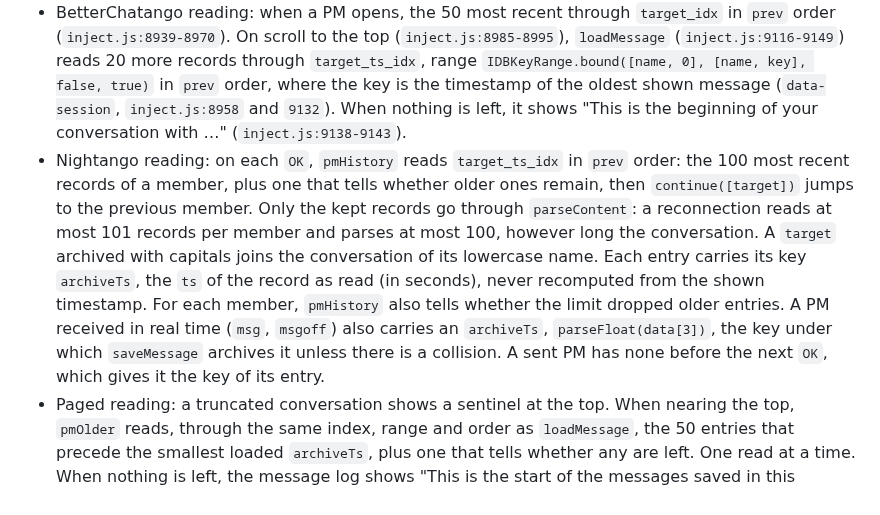
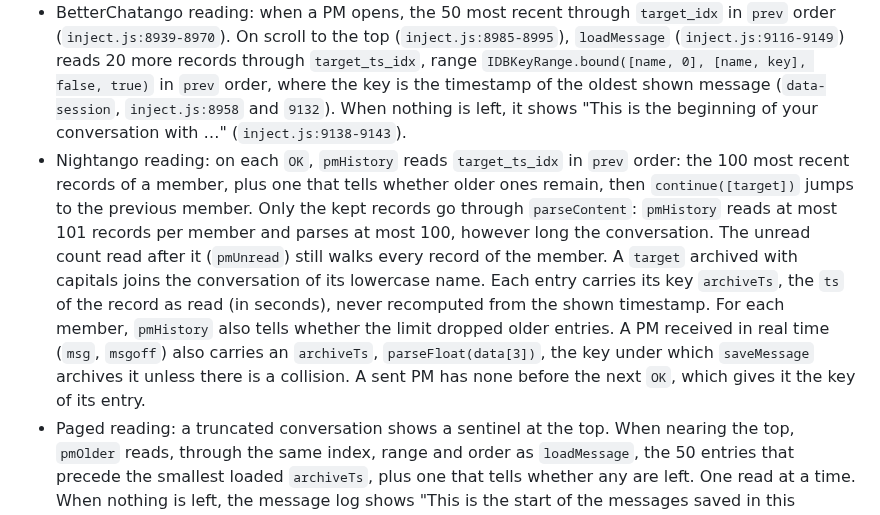
Before and after one commit to marjoriedotdev/nightango, a Markdown page: docs/betterchatango-protocol.md, the part around the change. Rendered like a GitHub page.

Commit message:
docs(pm): say the unread count still walks the whole history
The protocol notes said a reconnection reads at most 101 records per
member. That holds for pmHistory only: the unread count read after it
on every OK (pmUnread) still walks every record of each member. The
sentence now says so.

Refs #50

```diff
--- a/docs/betterchatango-protocol.md
+++ b/docs/betterchatango-protocol.md
@@ -154,7 +154,7 @@ One call excluded by the owner's decision (2026-10-23, #96): `GET https://api.vi
 - BetterChatango opens this database only from its own private screen. The bridge opens it with the same schema, then assigns it to `client.database.pm`.
 - Record (BetterChatango `saveMessage`, same format as the official client): `{ target, ts, data, unread }`. `data` is the full raw frame `msg:name:…:ts:flags:body`, tags included.
 - BetterChatango reading: when a PM opens, the 50 most recent through `target_idx` in `prev` order (`inject.js:8939-8970`). On scroll to the top (`inject.js:8985-8995`), `loadMessage` (`inject.js:9116-9149`) reads 20 more records through `target_ts_idx`, range `IDBKeyRange.bound([name, 0], [name, key], false, true)` in `prev` order, where the key is the timestamp of the oldest shown message (`data-session`, `inject.js:8958` and `9132`). When nothing is left, it shows "This is the beginning of your conversation with …" (`inject.js:9138-9143`).
-- Nightango reading: on each `OK`, `pmHistory` reads `target_ts_idx` in `prev` order: the 100 most recent records of a member, plus one that tells whether older ones remain, then `continue([target])` jumps to the previous member. Only the kept records go through `parseContent`: a reconnection reads at most 101 records per member and parses at most 100, however long the conversation. A `target` archived with capitals joins the conversation of its lowercase name. Each entry carries its key `archiveTs`, the `ts` of the record as read (in seconds), never recomputed from the shown timestamp. For each member, `pmHistory` also tells whether the limit dropped older entries. A PM received in real time (`msg`, `msgoff`) also carries an `archiveTs`, `parseFloat(data[3])`, the key under which `saveMessage` archives it unless there is a collision. A sent PM has none before the next `OK`, which gives it the key of its entry.
+- Nightango reading: on each `OK`, `pmHistory` reads `target_ts_idx` in `prev` order: the 100 most recent records of a member, plus one that tells whether older ones remain, then `continue([target])` jumps to the previous member. Only the kept records go through `parseContent`: `pmHistory` reads at most 101 records per member and parses at most 100, however long the conversation. The unread count read after it (`pmUnread`) still walks every record of the member. A `target` archived with capitals joins the conversation of its lowercase name. Each entry carries its key `archiveTs`, the `ts` of the record as read (in seconds), never recomputed from the shown timestamp. For each member, `pmHistory` also tells whether the limit dropped older entries. A PM received in real time (`msg`, `msgoff`) also carries an `archiveTs`, `parseFloat(data[3])`, the key under which `saveMessage` archives it unless there is a collision. A sent PM has none before the next `OK`, which gives it the key of its entry.
 - Paged reading: a truncated conversation shows a sentinel at the top. When nearing the top, `pmOlder` reads, through the same index, range and order as `loadMessage`, the 50 entries that precede the smallest loaded `archiveTs`, plus one that tells whether any are left. One read at a time. When nothing is left, the message log shows "This is the start of the messages saved in this browser.", like a conversation that the limit did not truncate. An older page goes through the same merge as on `OK` (see PMs received offline) and changes no unread counter. A conversation keeps the paging state of its first `OK`: on a reconnection, the last 100 entries say nothing about the pages already loaded.
 - Cap: like a group, a conversation holds at most 500 messages in the state (`THREAD_MAX`, `trimThread`). Past it, received, sent, merged or older messages push the oldest out, and the message log stops offering older pages, which would leave at once. Nothing is deleted from the archive. A search result older than the shown messages then says so: "This message is still saved in this browser, but a conversation shows only its last 500 messages."
 - Nightango search: from 2 characters, the Chats search also looks in the text of PMs, after 300 ms without typing. `searchPm` reads `messages` read-only, one transaction per search, through a cursor on the primary key in `prev` order (most recent first). The text of each record comes from `parseContent`, never from the raw body, and is compared case-insensitively. Reading stops at 50 results plus one, which tells whether the limit cut the list. A result that arrives after a more recent input is ignored. On click, the conversation opens and the older pages load up to the message: same `archiveTs`, or, for a message shown without an archive key, the merge rule (see PMs received offline). An edit is found in its original. No frame and no HTTP call.
```
